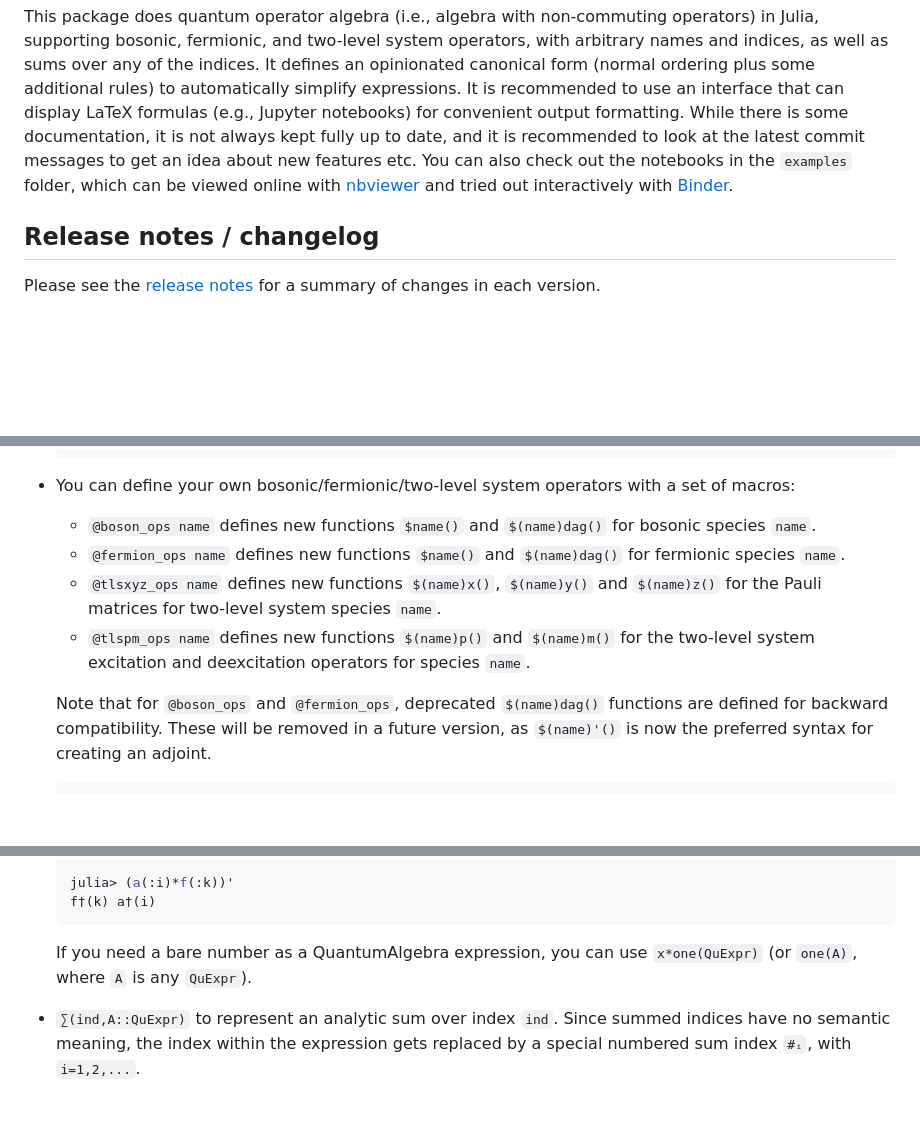
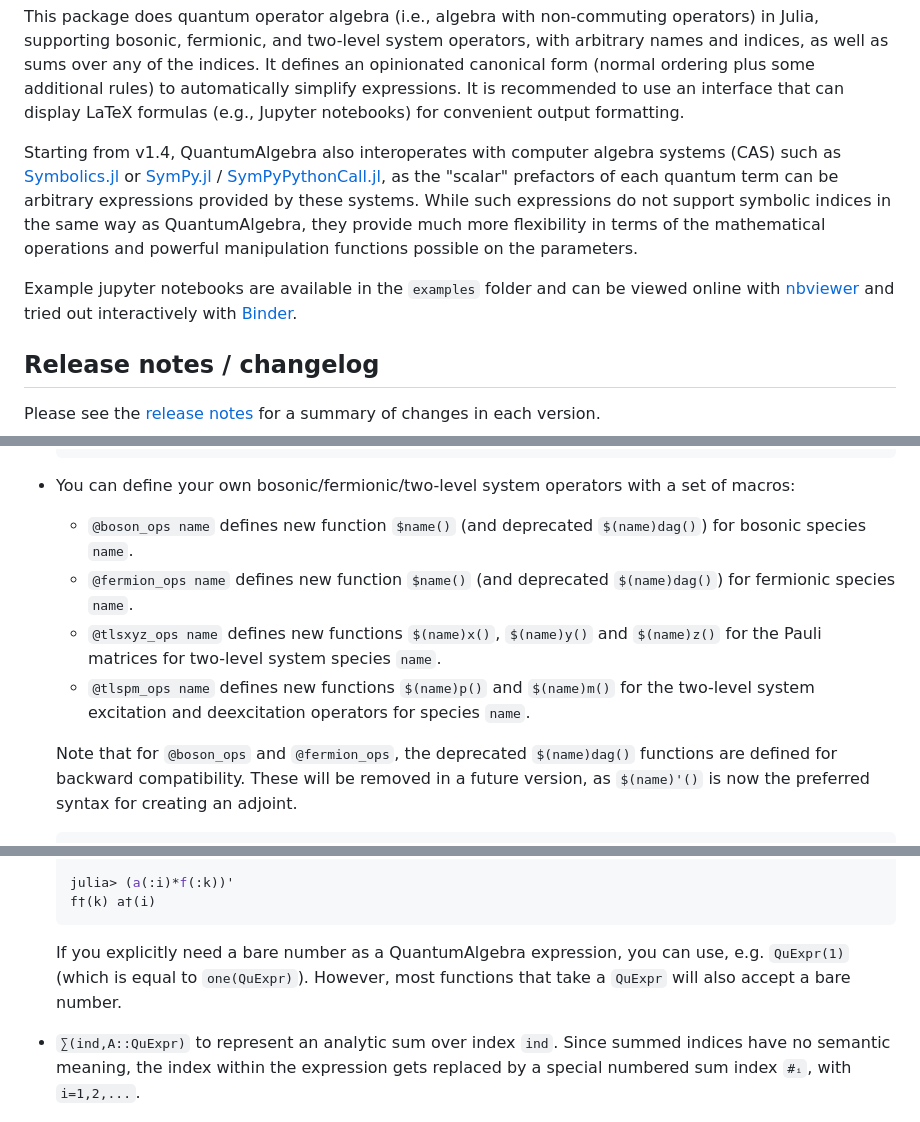
Before and after one commit to jfeist/QuantumAlgebra.jl, a Markdown page: README.md, 3 parts joined by grey strips. GitHub-like rendering; blank space fills up the shorter version.

Commit message:
update README and docs

````diff
--- a/README.md
+++ b/README.md
@@ -13,10 +13,21 @@ operators, with arbitrary names and indices, as well as sums over any of the
 indices. It defines an opinionated canonical form (normal ordering plus some
 additional rules) to automatically simplify expressions. It is recommended to
 use an interface that can display LaTeX formulas (e.g., Jupyter notebooks) for
-convenient output formatting. While there is some documentation, it is not
-always kept fully up to date, and it is recommended to look at the latest commit
-messages to get an idea about new features etc. You can also check out the
-notebooks in the `examples` folder, which can be viewed online with
+convenient output formatting.
+
+Starting from v1.4, QuantumAlgebra also interoperates with computer algebra
+systems (CAS) such as
+[Symbolics.jl](https://github.com/JuliaSymbolics/Symbolics.jl) or
+[SymPy.jl](https://github.com/JuliaPy/SymPy.jl) /
+[SymPyPythonCall.jl](https://github.com/jverzani/SymPyPythonCall.jl), as the
+"scalar" prefactors of each quantum term can be arbitrary expressions provided
+by these systems. While such expressions do not support symbolic indices in the
+same way as QuantumAlgebra, they provide much more flexibility in terms of the
+mathematical operations and powerful manipulation functions possible on the
+parameters.
+
+Example jupyter notebooks are available in the `examples` folder and can be
+viewed online with
 [nbviewer](https://nbviewer.jupyter.org/github/jfeist/QuantumAlgebra.jl/blob/main/examples/)
 and tried out interactively with
 [Binder](https://mybinder.org/v2/gh/jfeist/QuantumAlgebra.jl/main?filepath=examples).
@@ -59,9 +70,9 @@ The basic functions to create QuantumAlgebra expressions (which are of type
 
 - You can define your own bosonic/fermionic/two-level system operators with a
   set of macros:
-  - `@boson_ops name` defines new functions `$name()` and `$(name)dag()` for
+  - `@boson_ops name` defines new function `$name()` (and deprecated `$(name)dag()`) for
     bosonic species `name`.
-  - `@fermion_ops name` defines new functions `$name()` and `$(name)dag()` for
+  - `@fermion_ops name` defines new function `$name()` (and deprecated `$(name)dag()`) for
     fermionic species `name`.
   - `@tlsxyz_ops name` defines new functions `$(name)x()`, `$(name)y()` and
     `$(name)z()` for the Pauli matrices for two-level system species `name`.
@@ -69,7 +80,7 @@ The basic functions to create QuantumAlgebra expressions (which are of type
     the two-level system excitation and deexcitation operators for species
     `name`.
 
-  Note that for `@boson_ops` and `@fermion_ops`, deprecated `$(name)dag()`
+  Note that for `@boson_ops` and `@fermion_ops`, the deprecated `$(name)dag()`
   functions are defined for backward compatibility. These will be removed in a
   future version, as `$(name)'()` is now the preferred syntax for creating an
   adjoint.
@@ -122,8 +133,9 @@ The basic functions to create QuantumAlgebra expressions (which are of type
   julia> (a(:i)*f(:k))'
   f†(k) a†(i)
   ```
-  If you need a bare number as a QuantumAlgebra expression, you can use
-  `x*one(QuExpr)` (or `one(A)`, where `A` is any `QuExpr`).
+  If you explicitly need a bare number as a QuantumAlgebra expression, you can
+  use, e.g. `QuExpr(1)` (which is equal to `one(QuExpr)`). However, most
+  functions that take a `QuExpr` will also accept a bare number.
 
 - `∑(ind,A::QuExpr)` to represent an analytic sum over index `ind`. Since summed
   indices have no semantic meaning, the index within the expression gets
````
Also changed, not shown: docs/src/index.md (+15 -4 lines), docs/src/release_notes.md (+51 -0 lines).
